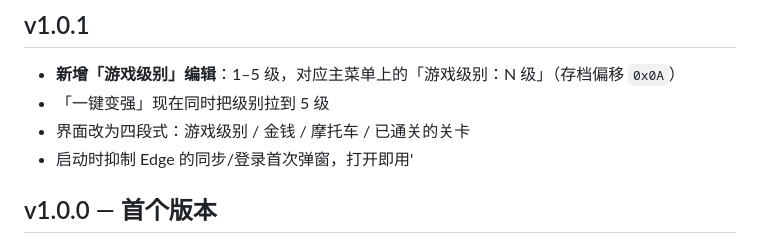
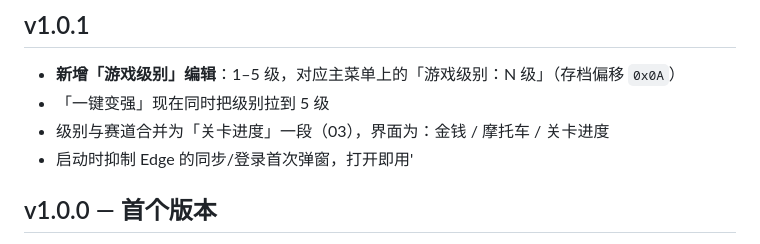
Before and after one commit to HgMs/Roadrash_SaveEditor, a Markdown page: CHANGELOG.md, the part around the change. Drawn GitHub-style.

```diff
--- a/CHANGELOG.md
+++ b/CHANGELOG.md
@@ -4,7 +4,7 @@
 
 - **新增「游戏级别」编辑**：1–5 级，对应主菜单上的「游戏级别：N 级」（存档偏移 `0x0A`）
 - 「一键变强」现在同时把级别拉到 5 级
-- 界面改为四段式：游戏级别 / 金钱 / 摩托车 / 已通关的关卡
+- 级别与赛道合并为「关卡进度」一段（03），界面为：金钱 / 摩托车 / 关卡进度
 - 启动时抑制 Edge 的同步/登录首次弹窗，打开即用'
 
 ## v1.0.0 — 首个版本
```
Also changed, not shown: docs/usage.md (+4 -2 lines), docs/images/app.jpg, docs/images/ui.jpg, 1 other file.
